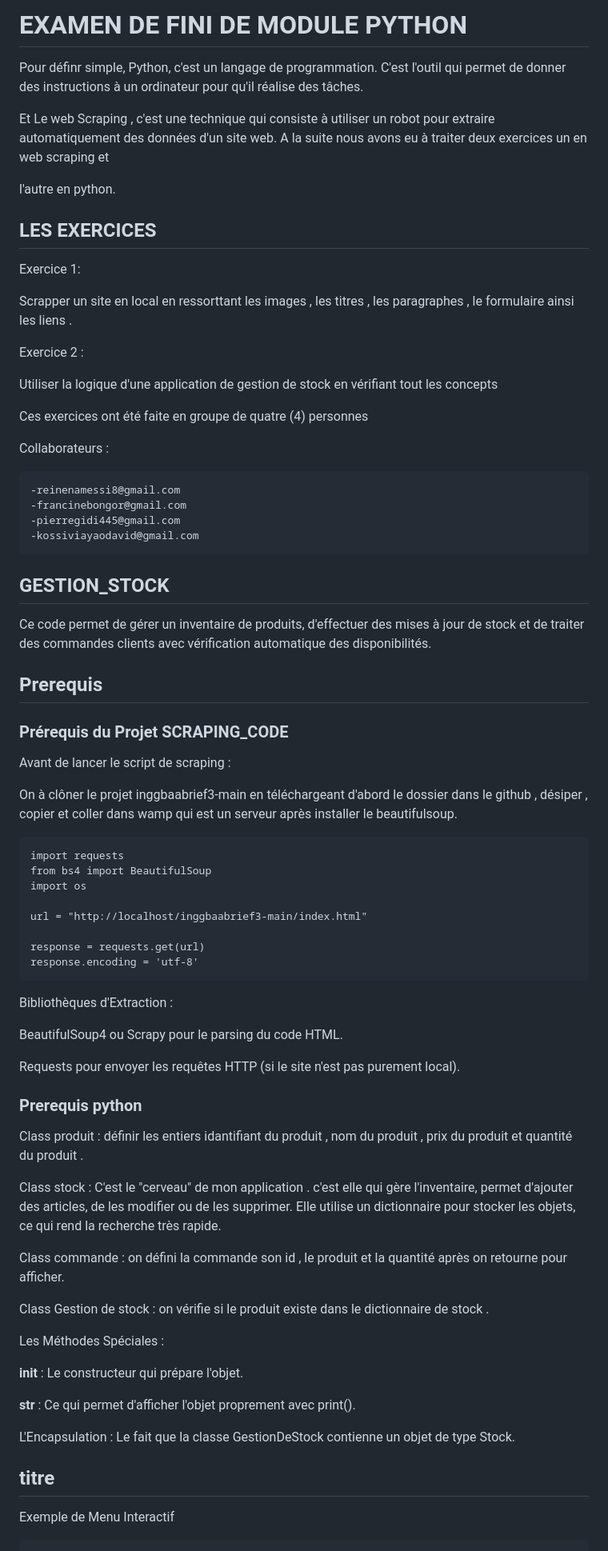
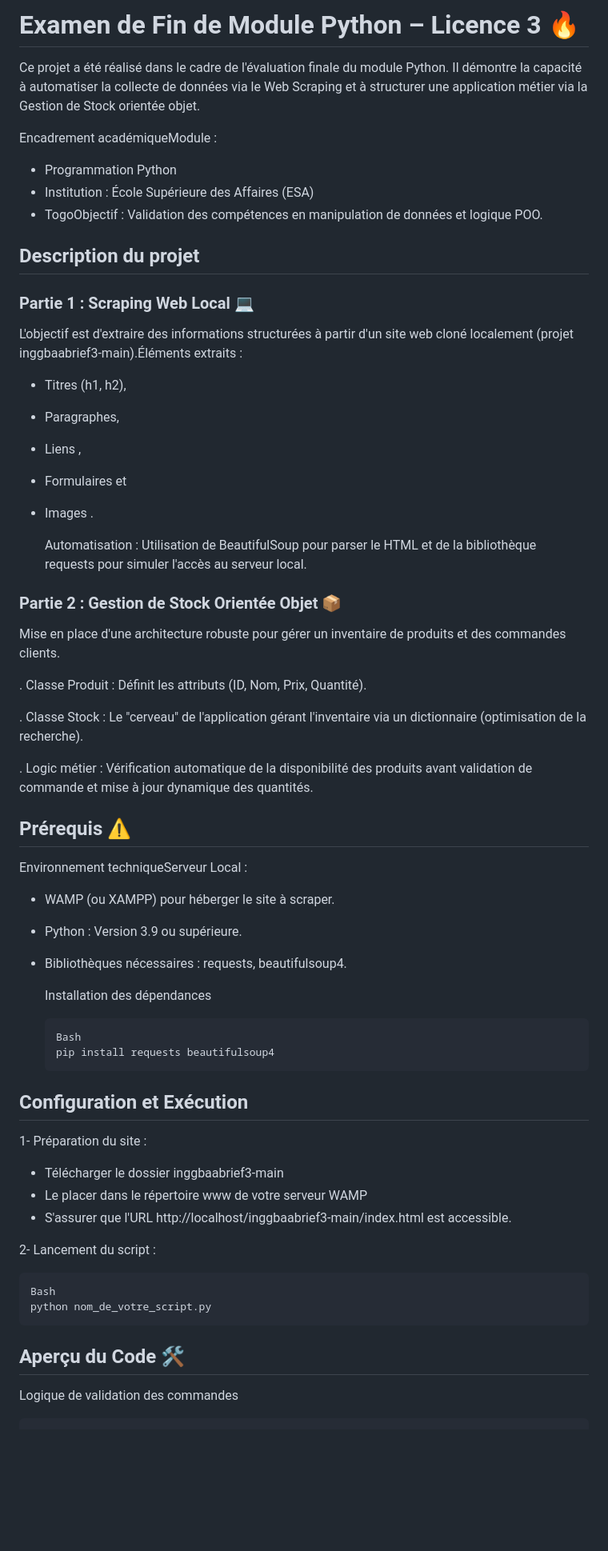
Before and after one commit to MissNamess/PETIT_COLA, a Markdown page: README.md, the part around one of its changes. Shown at 80% size. Drawn GitHub-style; blank space fills up the shorter version.

```diff
--- a/README.md
+++ b/README.md
@@ -1,77 +1,66 @@
-# EXAMEN DE FINI DE MODULE PYTHON
+# Examen de Fin de Module Python – Licence 3 🔥
 
-Pour définr simple, Python, c'est un langage de programmation. C'est l'outil qui permet de donner des instructions à un ordinateur pour qu'il réalise des tâches.
+Ce projet a été réalisé dans le cadre de l'évaluation finale du module Python. Il démontre la capacité à automatiser la collecte de données via le Web Scraping et à structurer une application métier via la Gestion de Stock orientée objet.
 
-Et Le web Scraping , c'est une technique qui consiste à utiliser un robot pour extraire automatiquement des données d'un site web. A la suite nous avons eu à traiter deux exercices un en web scraping et
+Encadrement académiqueModule :
 
-l'autre en python.
+- Programmation Python
+- Institution : École Supérieure des Affaires (ESA)
+- TogoObjectif : Validation des compétences en manipulation de données et logique POO.
 
-## LES EXERCICES
+## Description du projet
 
-Exercice 1:
+### Partie 1 : Scraping Web Local 💻
 
-Scrapper un site en local en ressorttant les images , les titres , les paragraphes , le formulaire ainsi les liens .
+L'objectif est d'extraire des informations structurées à partir d'un site web cloné localement (projet inggbaabrief3-main).Éléments extraits :
 
-Exercice 2 :
+- Titres (h1, h2),
+- Paragraphes,
+- Liens ,
+- Formulaires et
+- Images .
 
-Utiliser la logique d'une application de gestion de stock en vérifiant tout les concepts
+  Automatisation : Utilisation de BeautifulSoup pour parser le HTML et de la bibliothèque requests pour simuler l'accès au serveur local.
 
+### Partie 2 : Gestion de Stock Orientée Objet 📦
 
-Ces exercices ont été faite en groupe de quatre (4) personnes
+Mise en place d'une architecture robuste pour gérer un inventaire de produits et des commandes clients.
 
-Collaborateurs :
+. Classe Produit : Définit les attributs (ID, Nom, Prix, Quantité).
 
-    -reinenamessi8@gmail.com
-    -francinebongor@gmail.com
-    -pierregidi445@gmail.com
-    -kossiviayaodavid@gmail.com
+. Classe Stock : Le "cerveau" de l'application gérant l'inventaire via un dictionnaire (optimisation de la recherche).
 
-## GESTION_STOCK
+. Logic métier : Vérification automatique de la disponibilité des produits avant validation de commande et mise à jour dynamique des quantités.
 
-Ce code permet de gérer un inventaire de produits, d'effectuer des mises à jour de stock et de traiter des commandes clients avec vérification automatique des disponibilités.
+## Prérequis ⚠️
 
-## Prerequis
+Environnement techniqueServeur Local :
 
-### Prérequis du Projet SCRAPING_CODE
+- WAMP (ou XAMPP) pour héberger le site à scraper.
+- Python : Version 3.9 ou supérieure.
+- Bibliothèques nécessaires : requests, beautifulsoup4.
 
-Avant de lancer le script de scraping :
+  Installation des dépendances
 
-On à clôner le projet inggbaabrief3-main en téléchargeant d'abord le dossier dans le github , désiper , copier et coller dans wamp qui est un serveur après installer le beautifulsoup.
+      Bash
+      pip install requests beautifulsoup4
 
-    import requests
-    from bs4 import BeautifulSoup
-    import os
+## Configuration et Exécution
 
-    url = "http://localhost/inggbaabrief3-main/index.html"
+1- Préparation du site :
 
-    response = requests.get(url)
-    response.encoding = 'utf-8'
+ - Télécharger le dossier inggbaabrief3-main
+ - Le placer dans le répertoire www de votre serveur WAMP
+ - S'assurer que l'URL http://localhost/inggbaabrief3-main/index.html
+  est accessible.
 
-Bibliothèques d'Extraction :
+  2- Lancement du script :
 
-  BeautifulSoup4 ou Scrapy pour le parsing du code HTML.
+    Bash
+    python nom_de_votre_script.py
 
-  Requests pour envoyer les requêtes HTTP (si le site n'est pas purement local).
+## Aperçu du Code 🛠️
 
-### Prerequis python
-
-Class produit : définir les entiers idantifiant du produit , nom du produit , prix du produit et quantité du produit .
-
-Class stock : C'est le "cerveau" de mon application . c'est elle qui gère l'inventaire, permet d'ajouter des articles, de les modifier ou de les supprimer. Elle utilise un dictionnaire pour stocker les objets, ce qui rend la recherche très rapide.
-
-Class commande : on défini la commande son id , le produit et la quantité après on retourne pour afficher.
-
-Class Gestion de stock : on vérifie si le produit existe dans le dictionnaire de stock .
-
-Les Méthodes Spéciales :
-
-__init__ : Le constructeur qui prépare l'objet.
-
-__str__ : Ce qui permet d'afficher l'objet proprement avec print().
-
-L'Encapsulation : Le fait que la classe GestionDeStock contienne un objet de type Stock.
-
-## titre
-Exemple de Menu Interactif
+Logique de validation des commandes
 
     Python
```
Also changed, not shown: other parts of README.md (+32 -50 lines).
